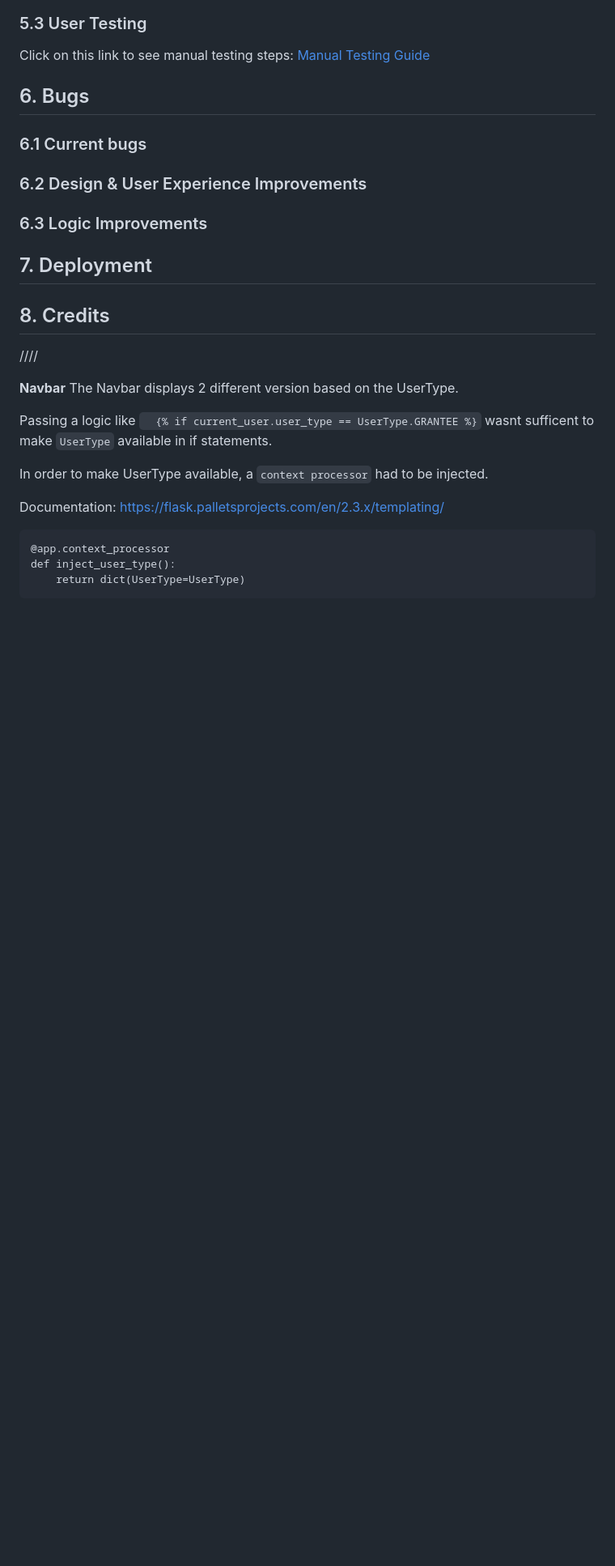
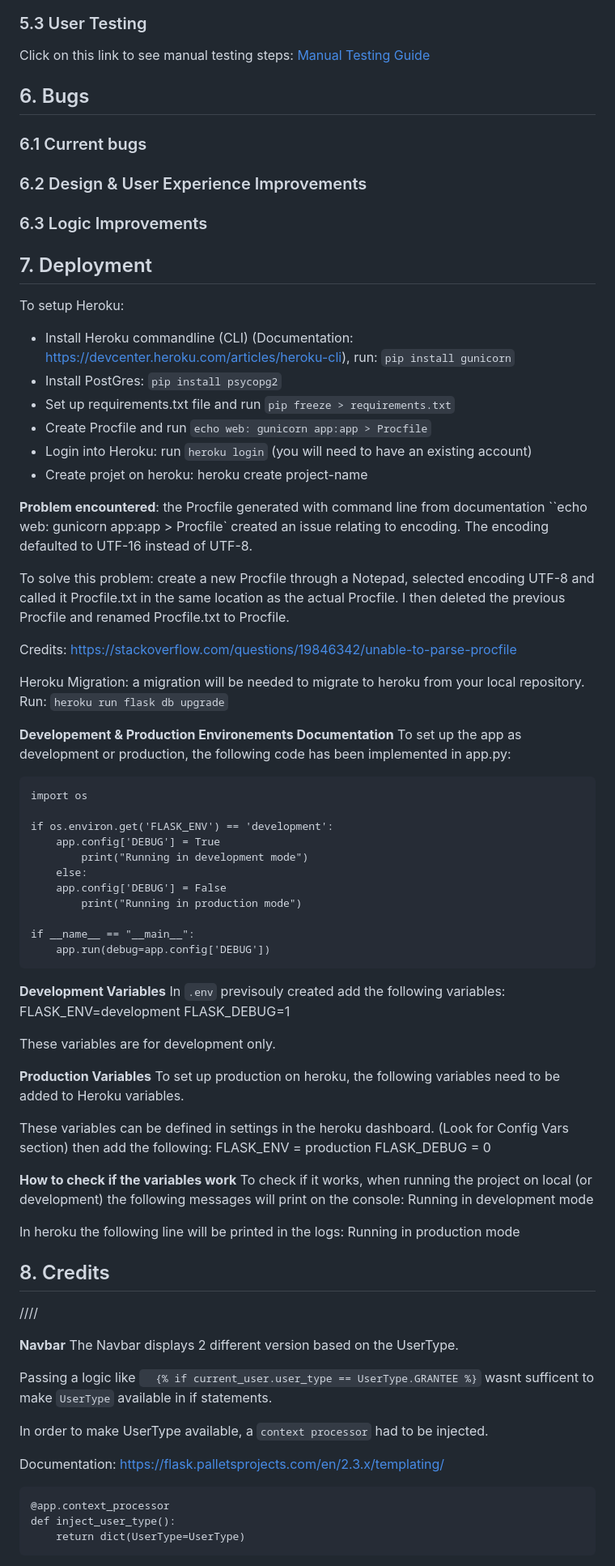
Before and after one commit to PhilMele/M3Project, a Markdown page: README.md, the part around the change printed below. Shown: that part at 81% size. GitHub-like rendering; blank space fills up the shorter version.

Commit message:
Add to Readme : Deployment Section

```diff
--- a/README.md
+++ b/README.md
@@ -1270,6 +1272,59 @@ Click on this link to see manual testing steps: [Manual Testing Guide](MANUAL_TE
 ### 6.2 Design & User Experience Improvements <a name="design-improvements"></a>
 ### 6.3 Logic Improvements <a name="logic-improvements"></a>
 ## 7. Deployment <a name="deployment"></a>
+
+To setup Heroku:
+* Install Heroku commandline (CLI) (Documentation: https://devcenter.heroku.com/articles/heroku-cli), run: `pip install gunicorn`
+* Install PostGres: `pip install psycopg2`
+* Set up requirements.txt file and run  `pip freeze > requirements.txt`
+* Create Procfile and run `echo web: gunicorn app:app > Procfile`
+* Login into Heroku: run `heroku login` (you will need to have an existing account)
+* Create projet on heroku: heroku create project-name
+
+**Problem encountered**: the Procfile generated with command line from documentation ``echo web: gunicorn app:app > Procfile` created an issue relating to encoding. The encoding defaulted to UTF-16 instead of UTF-8.
+
+To solve this problem: create a new Procfile through a Notepad, selected encoding UTF-8 and called it Procfile.txt in the same location as the actual Procfile. I then deleted the previous Procfile and renamed Procfile.txt to Procfile.
+
+Credits: https://stackoverflow.com/questions/19846342/unable-to-parse-procfile
+
+Heroku Migration: a migration will be needed to migrate to heroku from your local repository. Run: `heroku run flask db upgrade`
+
+**Developement & Production Environements Documentation**
+To set up the app as development or production, the following code has been implemented in app.py:
+
+    import os
+
+    if os.environ.get('FLASK_ENV') == 'development':
+        app.config['DEBUG'] = True
+            print("Running in development mode")
+        else:
+        app.config['DEBUG'] = False
+            print("Running in production mode")
+
+    if __name__ == "__main__":
+        app.run(debug=app.config['DEBUG'])
+
+**Development Variables**
+In `.env` previsouly created add the following variables:
+    FLASK_ENV=development
+    FLASK_DEBUG=1
+
+These variables are for development only.
+
+**Production Variables**
+To set up production on heroku, the following variables need to be added to Heroku variables.
+
+These variables can be defined in settings in the heroku dashboard. (Look for Config Vars section) then add the following:
+    FLASK_ENV = production
+    FLASK_DEBUG = 0
+
+**How to check if the variables work**
+To check if it works, when running the project on local (or development) the following messages will print on the console:
+    Running in development mode
+
+In heroku the following line will be printed in the logs:
+    Running in production mode
+
 ## 8. Credits <a name="credits"></a>
 
 ////
```
Also changed, not shown: other parts of README.md (+2 -0 lines), MANUAL_TESTING.md (+1 -0 lines).
